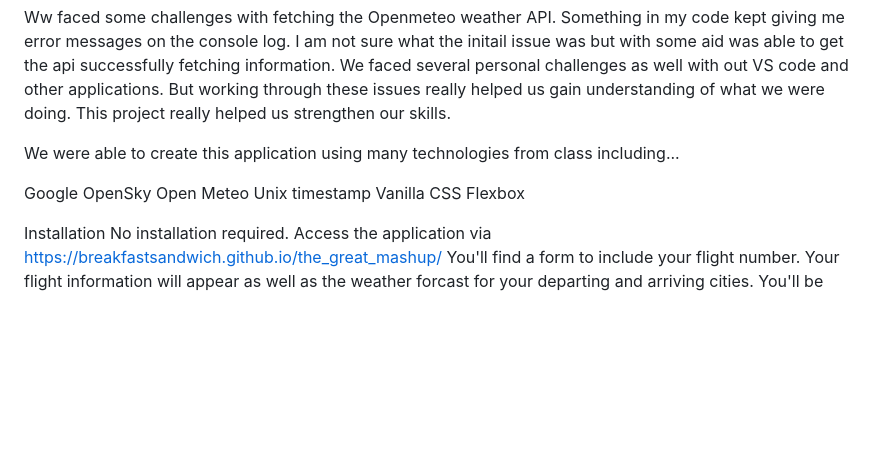
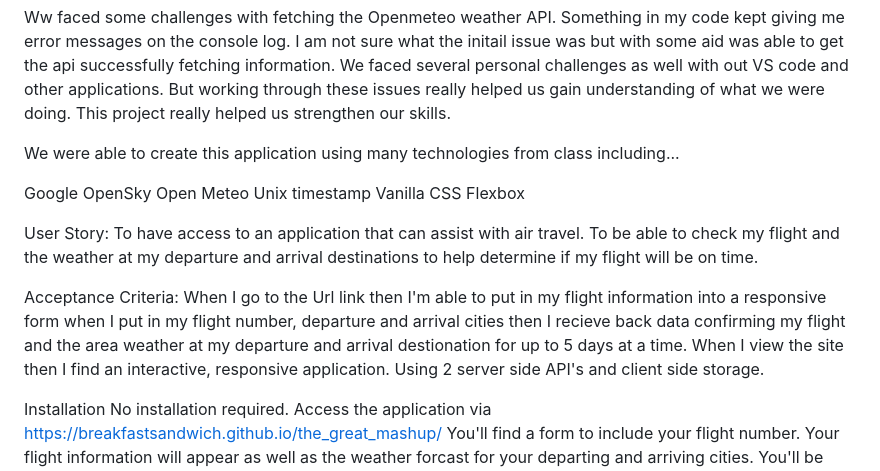
Before and after one commit to BreakfastSandwich/the_great_mashup, a Markdown page: README.md, the part around the change. Drawn GitHub-style; blank space fills up the shorter version.

Commit message:
addedtorm

```diff
--- a/README.md
+++ b/README.md
@@ -46,6 +46,19 @@ Unix timestamp
 Vanilla CSS
 Flexbox
 
+User Story: To have access to an application that can assist with air travel. To be able to check my flight and the weather at my departure and arrival
+destinations to help determine if my flight will be on time.
+
+Acceptance Criteria:
+When I go to the Url link
+then I'm able to put in my flight information into a responsive form
+when I put in my flight number, departure and arrival cities
+then I recieve back data confirming my flight and the area weather at my
+departure and arrival destionation for up to 5 days at a time.
+When I view the site
+then I find an interactive, responsive application. Using 2 server side API's
+and client side storage.
+
 Installation
 No installation required. Access the application via
 https://breakfastsandwich.github.io/the_great_mashup/
```
